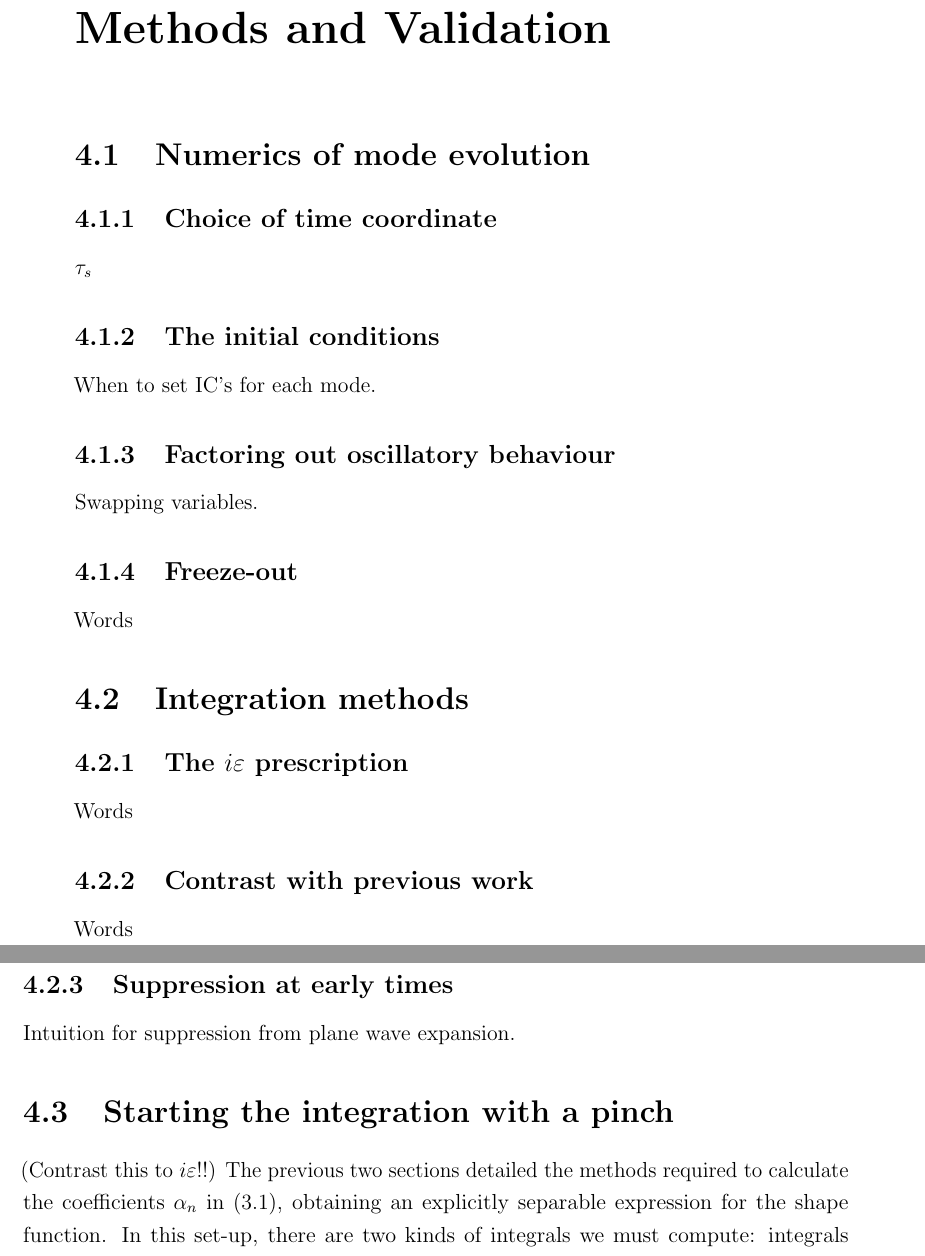
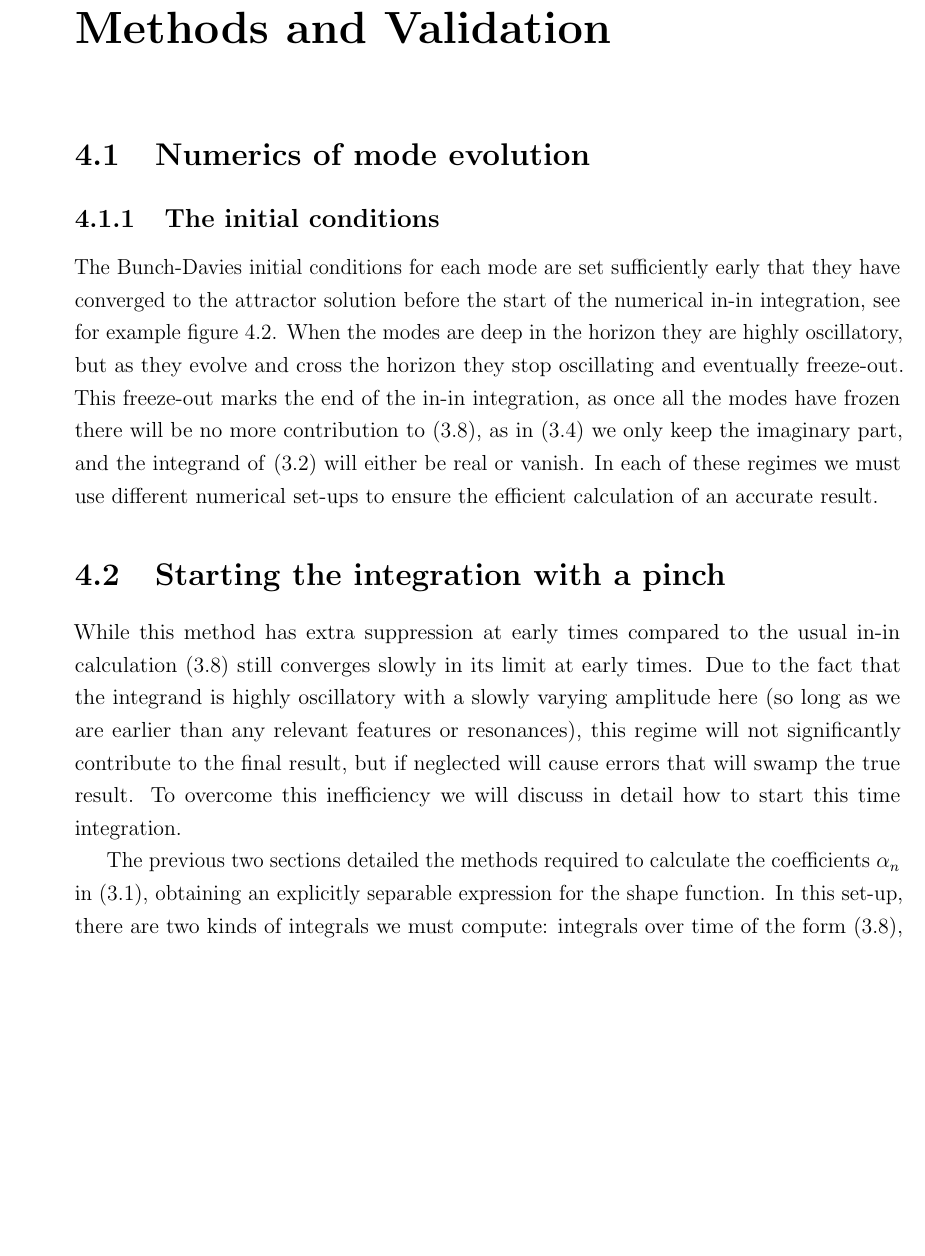
Before and after one commit to pc559/thesis, a LaTeX thesis (thesis.tex, which reads primodal_chapter.tex): two parts of pages 105 and 106 of 144 before the commit and part of page 105 of 142 after it, the two joined at a grey line, cut so that both start at the same text, the shorter picture padded with empty space. Compiled offline with pdfLaTeX; a missing bibliography style is replaced by a similar one.

Commit message:
Chapter 4 intro

```diff
--- a/primodal_chapter.tex
+++ b/primodal_chapter.tex
@@ -1,22 +1,30 @@
 \chapter{Methods and Validation}\label{chapter:methods}
 \section{Numerics of mode evolution}
-    \subsection{Choice of time coordinate}
-    $\tau_s$
     \subsection{The initial conditions}
-    When to set IC's for each mode.
-    \subsection{Factoring out oscillatory behaviour}
-    Swapping variables.
-    \subsection{Freeze-out}
-    Words
-\section{Integration methods}
-    \subsection{The $i\varepsilon$ prescription}
-    Words
-    \subsection{Contrast with previous work}
-    Words
-    \subsection{Suppression at early times}
-    Intuition for suppression from plane wave expansion.
+    The Bunch-Davies initial conditions for each mode are set sufficiently early that they
+    have converged to the attractor solution before the start of the numerical in-in integration,
+    see for example figure~\ref{fig:plot_time_integrand_scan}.
+    When the modes are deep in the horizon they are highly oscillatory, but as they evolve
+    and cross the horizon they stop oscillating and eventually freeze-out.
+    This freeze-out marks the end of the in-in integration,
+    as once all the modes have frozen there will be no more contribution to~\eqref{inin_kindep},
+    as in~\eqref{modeexp} we only keep the imaginary part,
+    and the integrand of~\eqref{inin_sep} will either be real or vanish.
+    In each of these regimes we must use different numerical set-ups to
+    ensure the efficient calculation of an accurate result.
+%\section{Integration methods}
 \section{Starting the integration with a pinch}
-(Contrast this to $i\varepsilon$!!)
+While this method has extra suppression at early times compared to the
+usual in-in calculation~\eqref{inin_kindep} still converges slowly
+in its limit at early times. Due to the fact that the integrand is highly oscillatory
+with a slowly varying amplitude here (so long as we are earlier than
+any relevant features or resonances), this regime will not significantly
+contribute to the final result, but if neglected will cause errors that will
+swamp the true result. To overcome this inefficiency we will discuss in detail
+how to start this time integration.
+
+
+
 The previous two sections detailed the methods required to calculate
 the coefficients $\alpha_n$ in~\eqref{goal}, obtaining an
 explicitly separable expression for the shape function.
```
Also changed, not shown: basis_chapter.tex (+1 -0 lines), word_counts.csv (+1 -0 lines).
